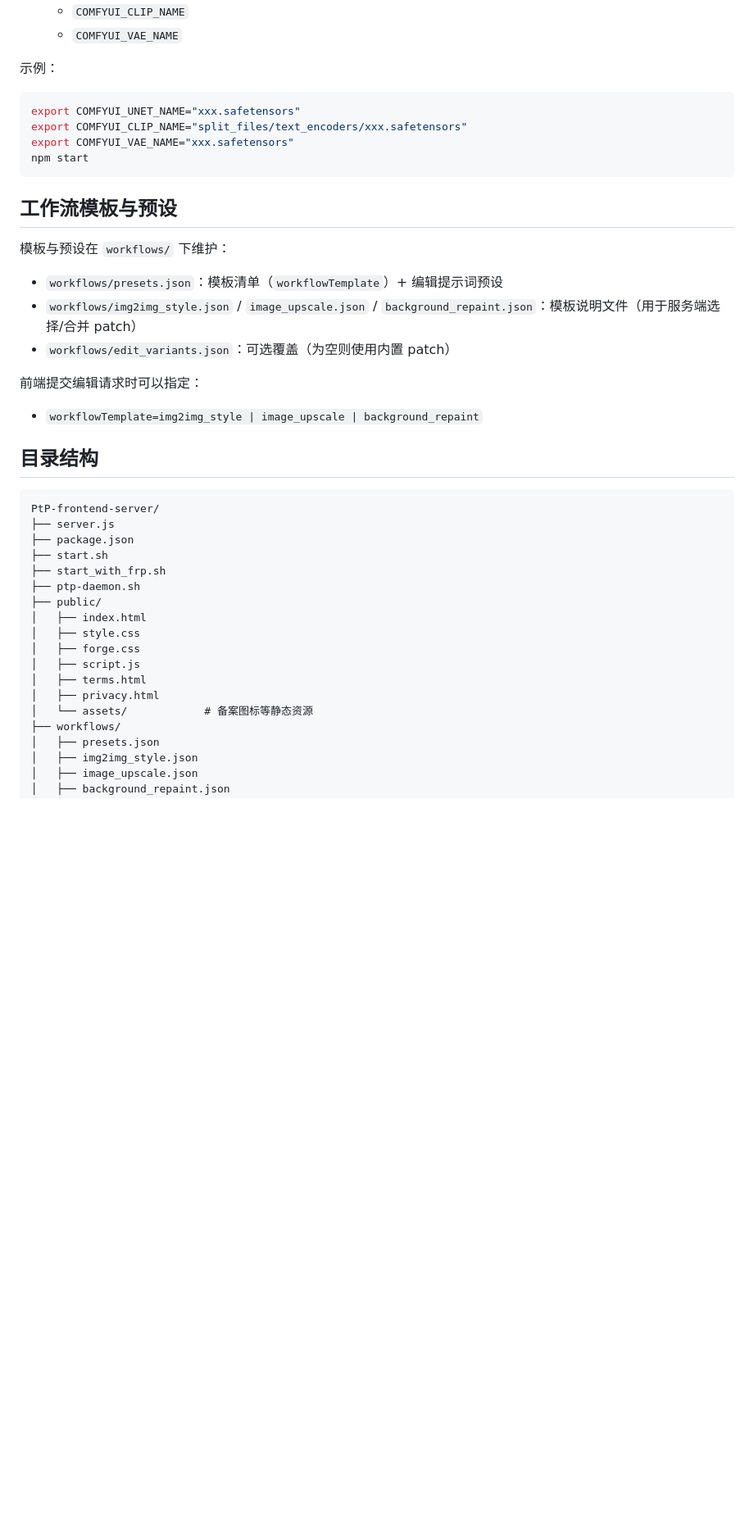
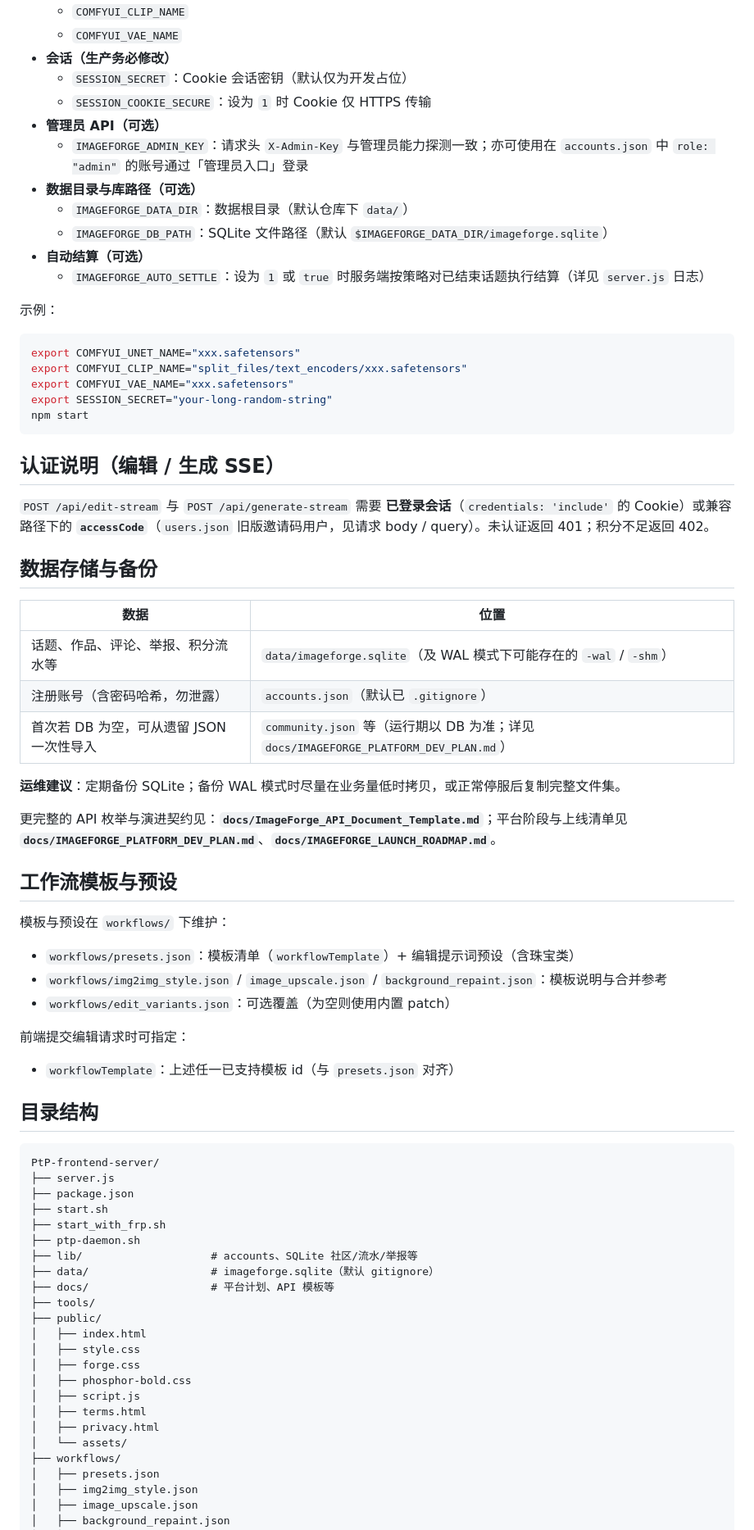
Before and after one commit to 24373054/PtP-frontend-server, a Markdown page: README.md, the part around one of its changes. Shown at 82% size. Rendered like a GitHub page; blank space fills up the shorter version.

````diff
--- a/README.md
+++ b/README.md
@@ -68,6 +70,16 @@ FRP 配置模板参考：`/home/Matrix/yz/frp_0.68.1_linux_amd64/frpc.toml`、`f
   - `COMFYUI_UNET_NAME`
   - `COMFYUI_CLIP_NAME`
   - `COMFYUI_VAE_NAME`
+- **会话（生产务必修改）**
+  - `SESSION_SECRET`：Cookie 会话密钥（默认仅为开发占位）
+  - `SESSION_COOKIE_SECURE`：设为 `1` 时 Cookie 仅 HTTPS 传输
+- **管理员 API（可选）**
+  - `IMAGEFORGE_ADMIN_KEY`：请求头 `X-Admin-Key` 与管理员能力探测一致；亦可使用在 `accounts.json` 中 `role: "admin"` 的账号通过「管理员入口」登录
+- **数据目录与库路径（可选）**
+  - `IMAGEFORGE_DATA_DIR`：数据根目录（默认仓库下 `data/`）
+  - `IMAGEFORGE_DB_PATH`：SQLite 文件路径（默认 `$IMAGEFORGE_DATA_DIR/imageforge.sqlite`）
+- **自动结算（可选）**
+  - `IMAGEFORGE_AUTO_SETTLE`：设为 `1` 或 `true` 时服务端按策略对已结束话题执行结算（详见 `server.js` 日志）
 
 示例：
 
@@ -75,20 +87,37 @@ FRP 配置模板参考：`/home/Matrix/yz/frp_0.68.1_linux_amd64/frpc.toml`、`f
 export COMFYUI_UNET_NAME="xxx.safetensors"
 export COMFYUI_CLIP_NAME="split_files/text_encoders/xxx.safetensors"
 export COMFYUI_VAE_NAME="xxx.safetensors"
+export SESSION_SECRET="your-long-random-string"
 npm start
 ```
+
+## 认证说明（编辑 / 生成 SSE）
+
+`POST /api/edit-stream` 与 `POST /api/generate-stream` 需要 **已登录会话**（`credentials: 'include'` 的 Cookie）或兼容路径下的 **`accessCode`**（`users.json` 旧版邀请码用户，见请求 body / query）。未认证返回 401；积分不足返回 402。
+
+## 数据存储与备份
+
+| 数据 | 位置 |
+|------|------|
+| 话题、作品、评论、举报、积分流水等 | `data/imageforge.sqlite`（及 WAL 模式下可能存在的 `-wal` / `-shm`） |
+| 注册账号（含密码哈希，勿泄露） | `accounts.json`（默认已 `.gitignore`） |
+| 首次若 DB 为空，可从遗留 JSON 一次性导入 | `community.json` 等（运行期以 DB 为准；详见 `docs/IMAGEFORGE_PLATFORM_DEV_PLAN.md`） |
+
+**运维建议**：定期备份 SQLite；备份 WAL 模式时尽量在业务量低时拷贝，或正常停服后复制完整文件集。
+
+更完整的 API 枚举与演进契约见：**`docs/ImageForge_API_Document_Template.md`**；平台阶段与上线清单见 **`docs/IMAGEFORGE_PLATFORM_DEV_PLAN.md`**、**`docs/IMAGEFORGE_LAUNCH_ROADMAP.md`**。
 
 ## 工作流模板与预设
 
 模板与预设在 `workflows/` 下维护：
 
-- `workflows/presets.json`：模板清单（`workflowTemplate`）+ 编辑提示词预设
-- `workflows/img2img_style.json` / `image_upscale.json` / `background_repaint.json`：模板说明文件（用于服务端选择/合并 patch）
+- `workflows/presets.json`：模板清单（`workflowTemplate`）+ 编辑提示词预设（含珠宝类）
+- `workflows/img2img_style.json` / `image_upscale.json` / `background_repaint.json`：模板说明与合并参考
 - `workflows/edit_variants.json`：可选覆盖（为空则使用内置 patch）
 
-前端提交编辑请求时可以指定：
+前端提交编辑请求时可指定：
 
-- `workflowTemplate=img2img_style | image_upscale | background_repaint`
+- `workflowTemplate`：上述任一已支持模板 id（与 `presets.json` 对齐）
 
 ## 目录结构
 
@@ -99,14 +128,19 @@ PtP-frontend-server/
 ├── start.sh
 ├── start_with_frp.sh
 ├── ptp-daemon.sh
+├── lib/                    # accounts、SQLite 社区/流水/举报等
+├── data/                   # imageforge.sqlite（默认 gitignore）
+├── docs/                   # 平台计划、API 模板等
+├── tools/
 ├── public/
 │   ├── index.html
 │   ├── style.css
 │   ├── forge.css
+│   ├── phosphor-bold.css
 │   ├── script.js
 │   ├── terms.html
 │   ├── privacy.html
-│   └── assets/            # 备案图标等静态资源
+│   └── assets/
 ├── workflows/
 │   ├── presets.json
 │   ├── img2img_style.json
````
Also changed, not shown: other parts of README.md (+39 -81 lines).
